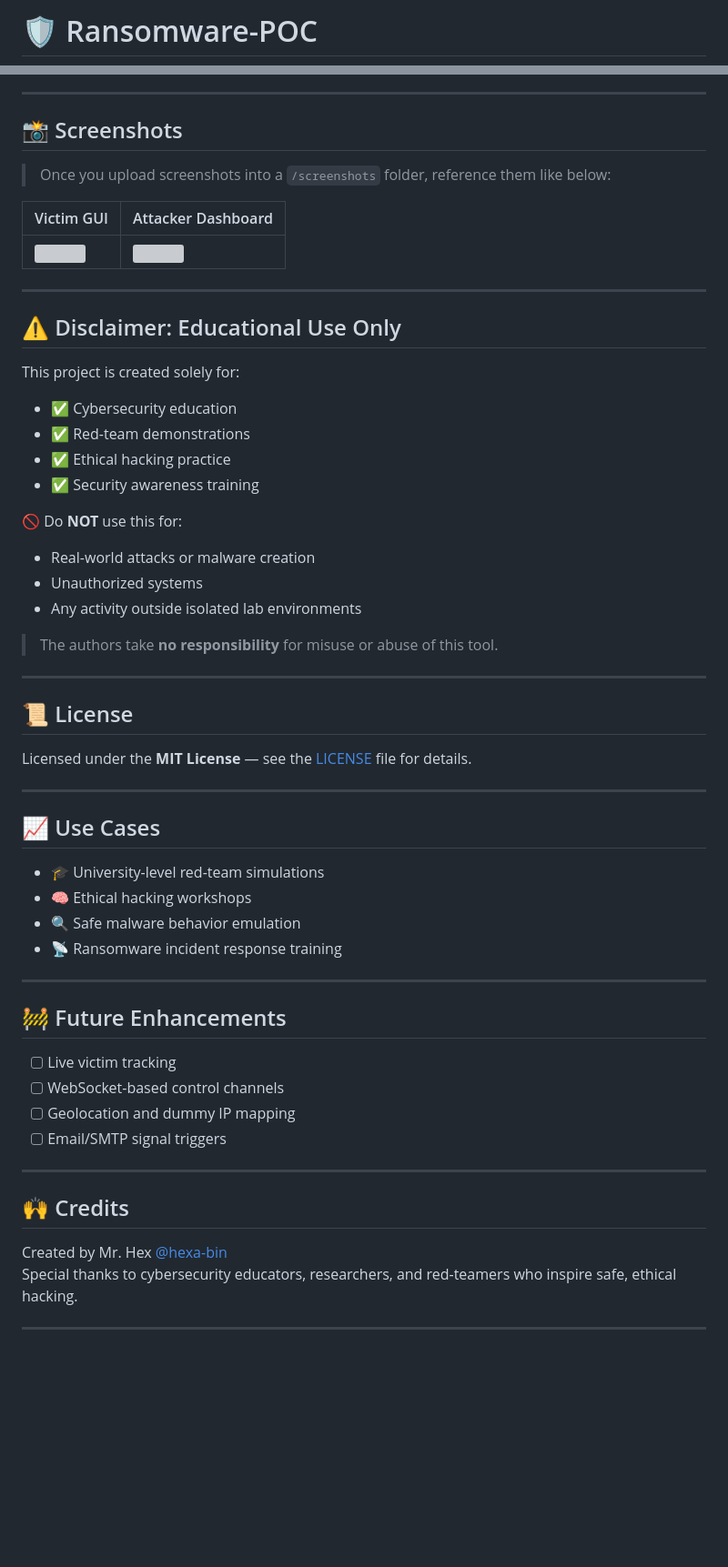
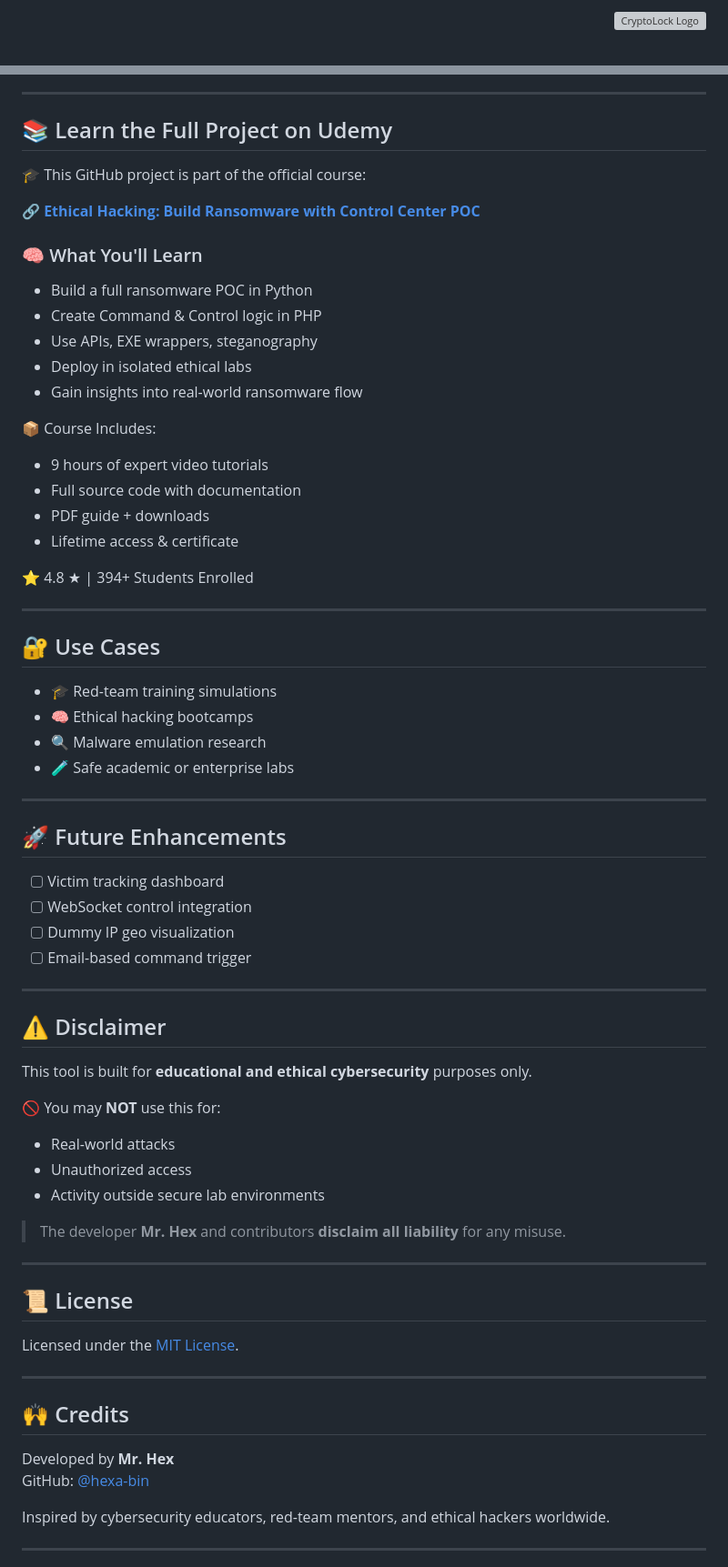
Before and after one commit to hexa-bin/Ransomware-POC, a Markdown page: README.md, 2 parts joined by grey strips. Shown at 91% size. GitHub-like rendering; blank space fills up the shorter version; grey boxes are pictures that could not be loaded.

```diff
--- a/README.md
+++ b/README.md
@@ -1,2 +1,4 @@
-# 🛡️ Ransomware-POC
+<p align="right">
+  <img src="Screenshots/cryptolock_logo.png" width="120" alt="CryptoLock Logo" />
+</p>
 
@@ -89,62 +108,73 @@ Ransomware-POC/
 
 ---
 
-## 📸 Screenshots
+## 📚 Learn the Full Project on Udemy
 
-> Once you upload screenshots into a `/screenshots` folder, reference them like below:
+🎓 This GitHub project is part of the official course:
 
-| Victim GUI                | Attacker Dashboard         |
-|---------------------------|----------------------------|
-| ![](screenshots/gui.png)  | ![](screenshots/dashboard.png) |
+🔗 **[Ethical Hacking: Build Ransomware with Control Center POC](https://www.udemy.com/course/ethical-hacking-build-ransomware-with-control-center-poc/)**
+
+### 🧠 What You'll Learn
+
+- Build a full ransomware POC in Python
+- Create Command & Control logic in PHP
+- Use APIs, EXE wrappers, steganography
+- Deploy in isolated ethical labs
+- Gain insights into real-world ransomware flow
+
+📦 Course Includes:
+- 9 hours of expert video tutorials
+- Full source code with documentation
+- PDF guide + downloads
+- Lifetime access & certificate
+
+⭐ 4.8 ★ | 394+ Students Enrolled
 
 ---
 
-## ⚠️ Disclaimer: Educational Use Only
+## 🔐 Use Cases
 
-This project is created solely for:
+- 🎓 Red-team training simulations
+- 🧠 Ethical hacking bootcamps
+- 🔍 Malware emulation research
+- 🧪 Safe academic or enterprise labs
 
-- ✅ Cybersecurity education
-- ✅ Red-team demonstrations
-- ✅ Ethical hacking practice
-- ✅ Security awareness training
+---
 
-🚫 Do **NOT** use this for:
-- Real-world attacks or malware creation
-- Unauthorized systems
-- Any activity outside isolated lab environments
+## 🚀 Future Enhancements
 
-> The authors take **no responsibility** for misuse or abuse of this tool.
+- [ ] Victim tracking dashboard
+- [ ] WebSocket control integration
+- [ ] Dummy IP geo visualization
+- [ ] Email-based command trigger
+
+---
+
+## ⚠️ Disclaimer
+
+This tool is built for **educational and ethical cybersecurity** purposes only.
+
+🚫 You may **NOT** use this for:
+- Real-world attacks
+- Unauthorized access
+- Activity outside secure lab environments
+
+> The developer **Mr. Hex** and contributors **disclaim all liability** for any misuse.
 
 ---
 
 ## 📜 License
 
-Licensed under the **MIT License** — see the [LICENSE](LICENSE) file for details.
-
----
-
-## 📈 Use Cases
-
-- 🎓 University-level red-team simulations
-- 🧠 Ethical hacking workshops
-- 🔍 Safe malware behavior emulation
-- 📡 Ransomware incident response training
-
----
-
-## 🚧 Future Enhancements
-
-- [ ] Live victim tracking
-- [ ] WebSocket-based control channels
-- [ ] Geolocation and dummy IP mapping
-- [ ] Email/SMTP signal triggers
+Licensed under the [MIT License](LICENSE).
 
 ---
 
 ## 🙌 Credits
 
-Created by Mr. Hex [@hexa-bin](https://github.com/hexa-bin)
-Special thanks to cybersecurity educators, researchers, and red-teamers who inspire safe, ethical hacking.
+Developed by **Mr. Hex**
+GitHub: [@hexa-bin](https://github.com/hexa-bin)
+
+Inspired by cybersecurity educators, red-team mentors, and ethical hackers worldwide.
 
 ---
 
```
Also changed, not shown: other parts of README.md (+51 -34 lines).
